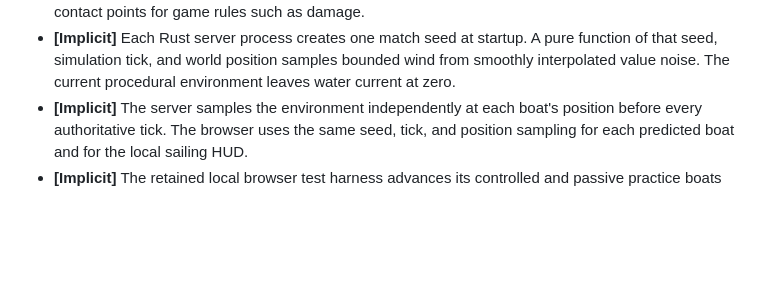
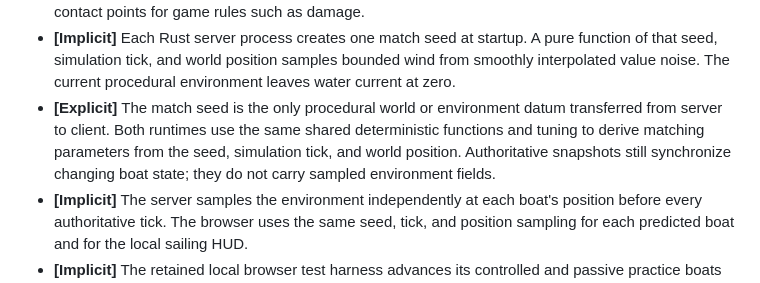
Before and after one commit to lechaosx/pyboat, a Markdown page: ARCHITECTURE.md, the part around the change. GitHub-like rendering; blank space fills up the shorter version.

Commit message:
Document seed-only procedural replication

```diff
--- a/ARCHITECTURE.md
+++ b/ARCHITECTURE.md
@@ -129,6 +129,11 @@ decisions.
   pure function of that seed, simulation tick, and world position samples bounded
   wind from smoothly interpolated value noise. The current procedural environment
   leaves water current at zero.
+- **[Explicit]** The match seed is the only procedural world or environment datum
+  transferred from server to client. Both runtimes use the same shared
+  deterministic functions and tuning to derive matching parameters from the seed,
+  simulation tick, and world position. Authoritative snapshots still synchronize
+  changing boat state; they do not carry sampled environment fields.
 - **[Implicit]** The server samples the environment independently at each boat's
   position before every authoritative tick. The browser uses the same seed, tick,
   and position sampling for each predicted boat and for the local sailing HUD.
```
Also changed, not shown: MAINTAINERS.md (+2 -1 lines).
